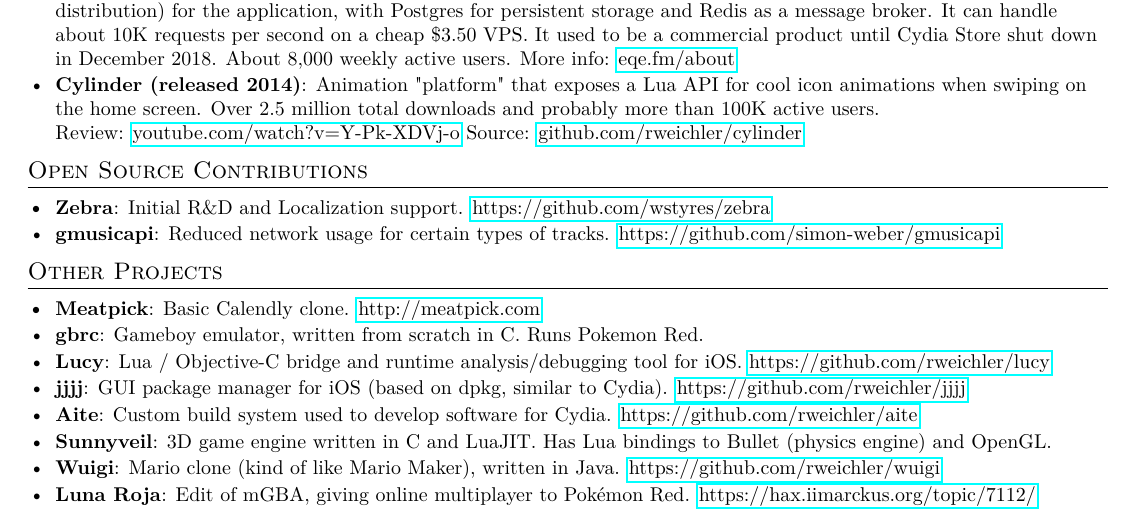
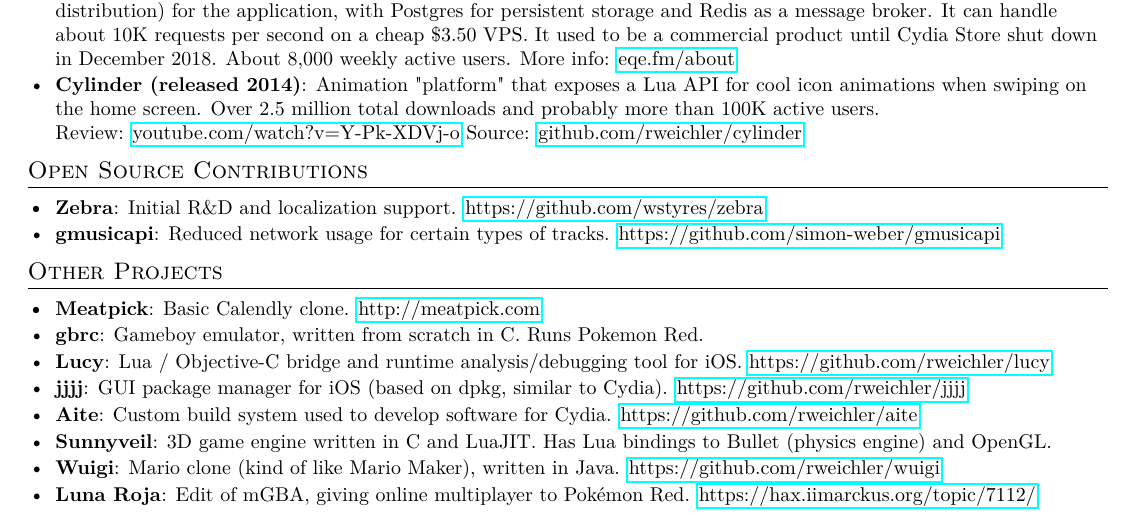
Before and after one commit to rweichler/resume, a LaTeX CV (resume.tex): part of the page, cut so that both start at the same text. Compiled offline with pdfLaTeX.

Commit message:
dont capitalize localization

```diff
--- a/resume.tex
+++ b/resume.tex
@@ -134,7 +134,7 @@
 \section{Open Source Contributions}
   \resumeSubHeadingListStart
     \resumeSubItem{Zebra}
-      {Initial R\&D and Localization support. \href{https://github.com/wstyres/zebra}{https://github.com/wstyres/zebra}}
+      {Initial R\&D and localization support. \href{https://github.com/wstyres/zebra}{https://github.com/wstyres/zebra}}
     \resumeSubItem{gmusicapi}
       {Reduced network usage for certain types of tracks. \href{https://github.com/simon-weber/gmusicapi}{https://github.com/simon-weber/gmusicapi}}
   \resumeSubHeadingListEnd
```
Also changed, not shown: resume.pdf.
